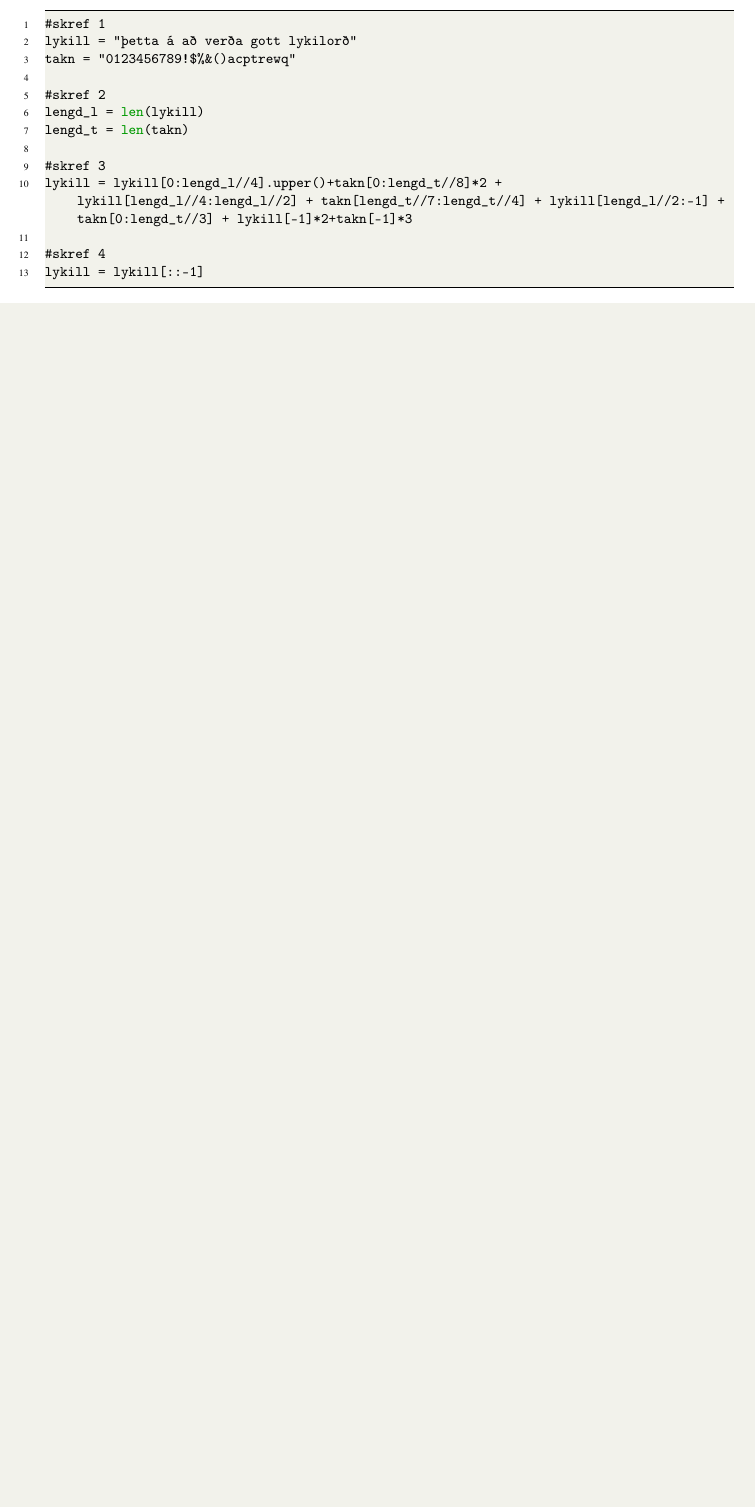
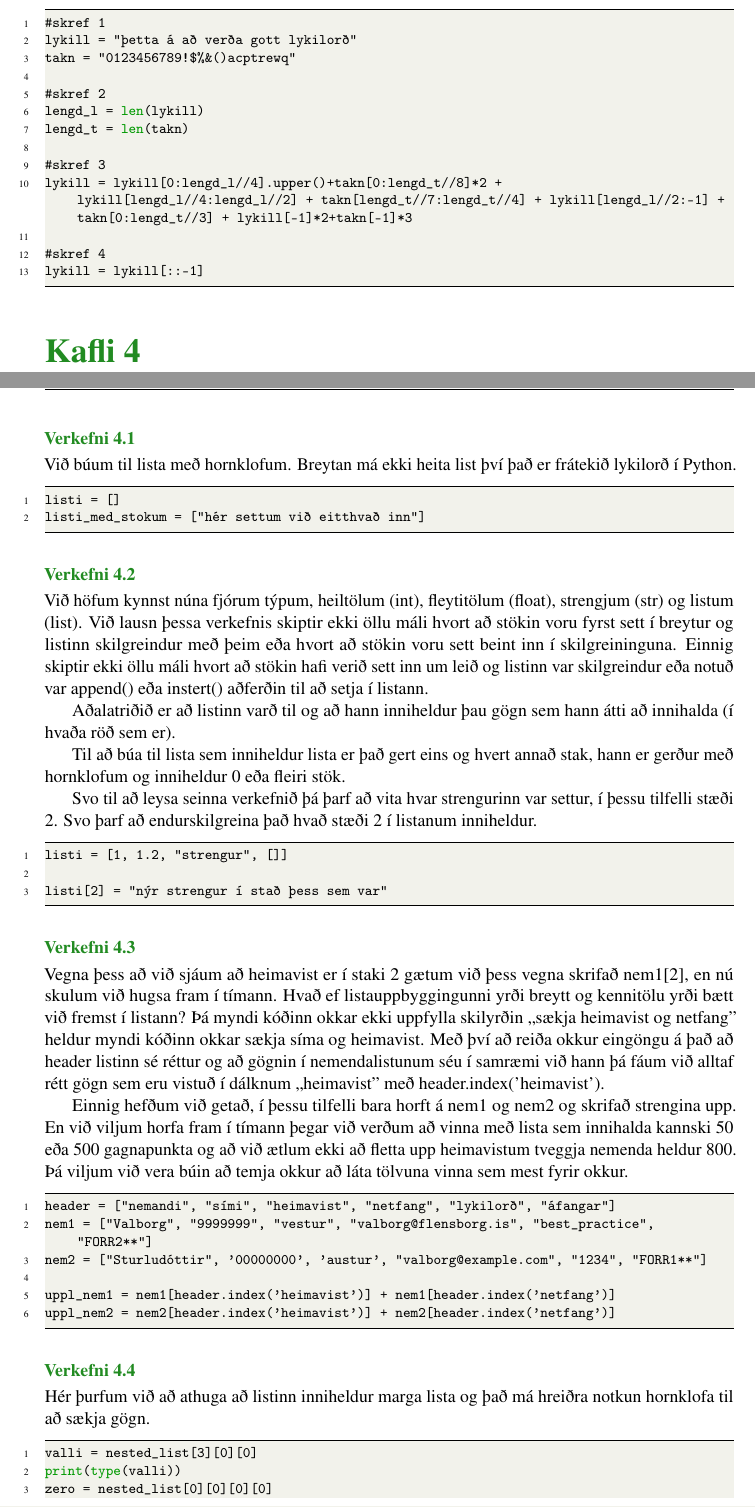
Before and after one commit to valborg/Python-fyrir-byrjendur, a LaTeX thesis (main.tex, which reads listar.tex): part of page 116 of 118 before the commit and two parts of pages 116 and 117 of 120 after it, the two joined at a grey line, cut so that both start at the same text, the shorter picture padded with empty space. Compiled offline with pdfLaTeX.

Commit message:
verkefni langt komin í listum

```diff
--- a/listar.tex
+++ b/listar.tex
@@ -238,0 +244,7 @@ starfsfolk.sort()
+\setboolean{firstanswerofthechapter}{true}
+\begin{Answer}[ref={lst1}]
+Við búum til lista með hornklofum.
+Breytan má ekki heita list því það er frátekið lykilorð í Python.
+\begin{lstlisting}
+listi = []
+listi_med_stokum = ["hér settum við eitthvað inn"]\end{lstlisting}
@@ -238,0 +262,15 @@ starfsfolk.sort()
+\begin{Answer}[ref={lst2}]
+Við höfum kynnst núna fjórum týpum, heiltölum (int), fleytitölum (float), strengjum (str) og listum (list).
+Við lausn þessa verkefnis skiptir ekki öllu máli hvort að stökin voru fyrst sett í breytur og listinn skilgreindur með þeim eða hvort að stökin voru sett beint inn í skilgreininguna.
+Einnig skiptir ekki öllu máli hvort að stökin hafi verið sett inn um leið og listinn var skilgreindur eða notuð var append() eða instert() aðferðin til að setja í listann.
+
+Aðalatriðið er að listinn varð til og að hann inniheldur þau gögn sem hann átti að innihalda (í hvaða röð sem er).
+
+Til að búa til lista sem inniheldur lista er það gert eins og hvert annað stak, hann er gerður með hornklofum og inniheldur 0 eða fleiri stök.
+
+Svo til að leysa seinna verkefnið þá þarf að vita hvar strengurinn var settur, í þessu tilfelli stæði 2.
+Svo þarf að endurskilgreina það hvað stæði 2 í listanum inniheldur.
+\begin{lstlisting}
+listi = [1, 1.2, "strengur", []]
+
+listi[2] = "nýr strengur í stað þess sem var"\end{lstlisting}
@@ -238,0 +287,22 @@ starfsfolk.sort()
+header = ["nemandi", "sími", "heimavist", "netfang", "lykilorð", "áfangar"]
+nem1 = ["Valborg", "9999999", "vestur", "valborg@netfang.is", "best_practice", "FORR2**"]
+nem2 = ["Sturludóttir", '00000000', 'austur', "valborg@example.com", "1234", "FORR1**"]\end{lstlisting}
+
+\end{exercise}
+\begin{Answer}[ref={lst3}]
+	Vegna þess að við sjáum að heimavist er í staki 2 gætum við þess vegna skrifað nem1[2], en nú skulum við hugsa fram í tímann.
+	Hvað ef listauppbyggingunni yrði breytt og kennitölu yrði bætt við fremst í listann?
+	Þá myndi kóðinn okkar ekki uppfylla skilyrðin ,,sækja heimavist og netfang'' heldur myndi kóðinn okkar sækja síma og heimavist.
+	Með því að reiða okkur eingöngu á það að header listinn sé réttur og að gögnin í nemendalistunum séu í samræmi við hann þá fáum við alltaf rétt gögn sem eru vistuð í dálknum ,,heimavist'' með header.index('heimavist').
+
+
+	Einnig hefðum við getað, í þessu tilfelli bara horft á nem1 og nem2 og skrifað strengina upp.
+	En við viljum horfa fram í tímann þegar við verðum að vinna með lista sem innihalda kannski 50 eða 500 gagnapunkta og að við ætlum ekki að fletta upp heimavistum tveggja nemenda heldur 800.
+	Þá viljum við vera búin að temja okkur að láta tölvuna vinna sem mest fyrir okkur.
+\begin{lstlisting}
+header = ["nemandi", "sími", "heimavist", "netfang", "lykilorð", "áfangar"]
+nem1 = ["Valborg", "9999999", "vestur", "valborg@flensborg.is", "best_practice", "FORR2**"]
+nem2 = ["Sturludóttir", '00000000', 'austur', "valborg@example.com", "1234", "FORR1**"]
+
+uppl_nem1 = nem1[header.index('heimavist')] + nem1[header.index('netfang')]
+uppl_nem2 = nem2[header.index('heimavist')] + nem2[header.index('netfang')]\end{lstlisting}
@@ -238,0 +316,8 @@ starfsfolk.sort()
+\begin{Answer}[ref={lst4}]
+Hér þurfum við að athuga að listinn inniheldur marga lista og það má hreiðra notkun hornklofa til að sækja gögn.
+	\begin{lstlisting}
+valli = nested_list[3][0][0]
+print(type(valli))
+zero = nested_list[0][0][0][0]
+print(type(zero), zero)\end{lstlisting}
+\end{Answer}
```
Also changed, not shown: listar.tex (33 more changed lines).
